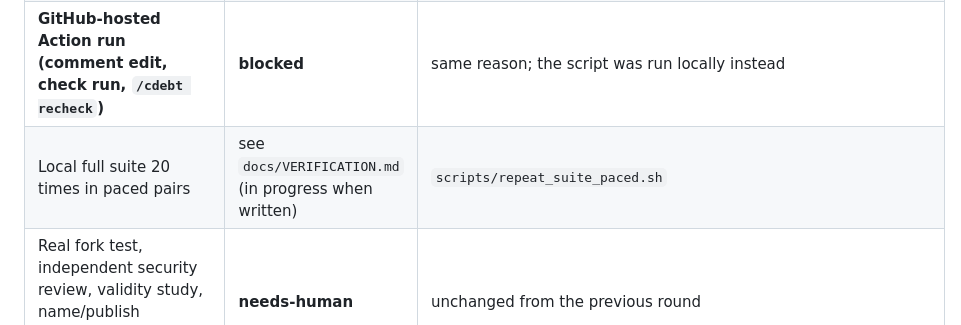
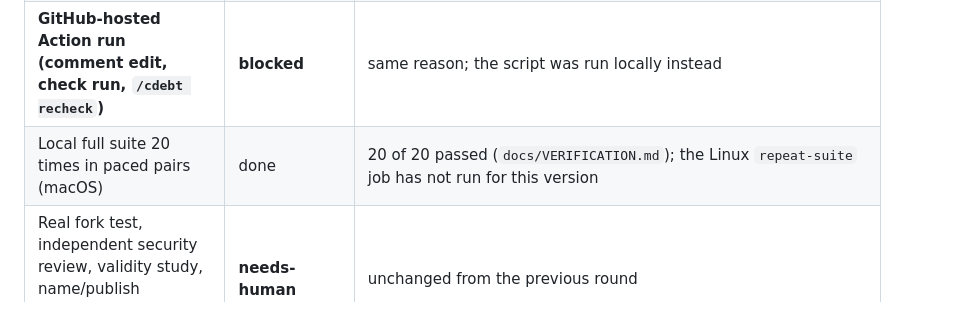
Before and after one commit to Adityakk9031/cdebt, a Markdown page: docs/V1_CHECKLIST.md, the part around the change. Rendered like a GitHub page.

Commit message:
Checklist: local 20/20 row corrected
Co-Authored-By: Claude Sonnet 5.5 <noreply@anthropic.com>

```diff
--- a/docs/V1_CHECKLIST.md
+++ b/docs/V1_CHECKLIST.md
@@ -16,7 +16,7 @@ given). Nothing has been published: the repository is private, nothing is on PyP
 | Sticky comment names no person; check run `cdebt / gate` | comment done locally; **check run UNVERIFIED** | PR 3 / PR 4 comments; a personal token cannot create check runs |
 | **CI green on Linux, macOS, Windows for this version** | **blocked** | GitHub refused to start any job: billing / spending limit (`docs/VERIFICATION.md`). Needs-human: fix billing, re-run CI |
 | **GitHub-hosted Action run (comment edit, check run, `/cdebt recheck`)** | **blocked** | same reason; the script was run locally instead |
-| Local full suite 20 times in paced pairs | see `docs/VERIFICATION.md` (in progress when written) | `scripts/repeat_suite_paced.sh` |
+| Local full suite 20 times in paced pairs (macOS) | done | 20 of 20 passed (`docs/VERIFICATION.md`); the Linux `repeat-suite` job has not run for this version |
 | Real fork test, independent security review, validity study, name/publish decisions, `docs/CLEANUP.md` | **needs-human** | unchanged from the previous round |
 | `scripts/action_run.sh` ignores API error bodies | done | checked locally against a missing PR and PR 4 |
 | Full CI matrix (macOS, Windows, 20x repeat-suite) | **needs-human** | now manual (`workflow_dispatch`) to save free minutes; run it once billing or the monthly quota allows |
```
